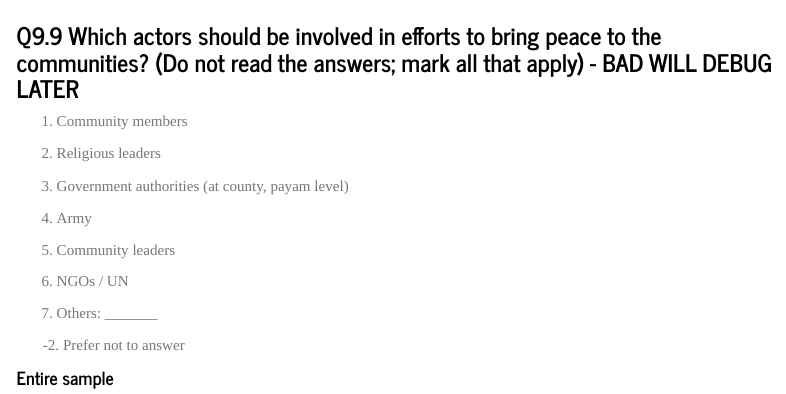
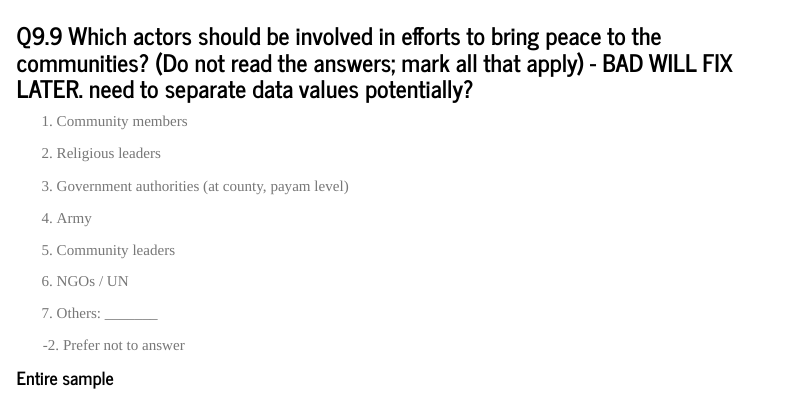
Before and after one commit to milidshah/bass_southsudan, an R Markdown document (political_dashboard.Rmd): the page in a window 1100 px wide, from 6220 px down. Rendered offline with R 4.5, knitr and Pandoc, with nearby package versions; code that draws random numbers runs with fixed seeds of ours; some code elsewhere in the file could not run offline; menus at the side of the page are left out.

Commit message:
finished all additional questions. only q9.9 needs more data wrangling

````diff
--- a/political_dashboard.Rmd
+++ b/political_dashboard.Rmd
@@ -1378,7 +1378,7 @@ sudan_v2_df|>
 
 ```
 
-### **Q9.9 Which actors should be involved in efforts to bring peace to the communities? (Do not read the answers; mark all that apply) - BAD WILL DEBUG LATER**
+### **Q9.9 Which actors should be involved in efforts to bring peace to the communities? (Do not read the answers; mark all that apply) - BAD WILL FIX LATER. need to separate data values potentially?**
 
 1.  Community members
 
````
